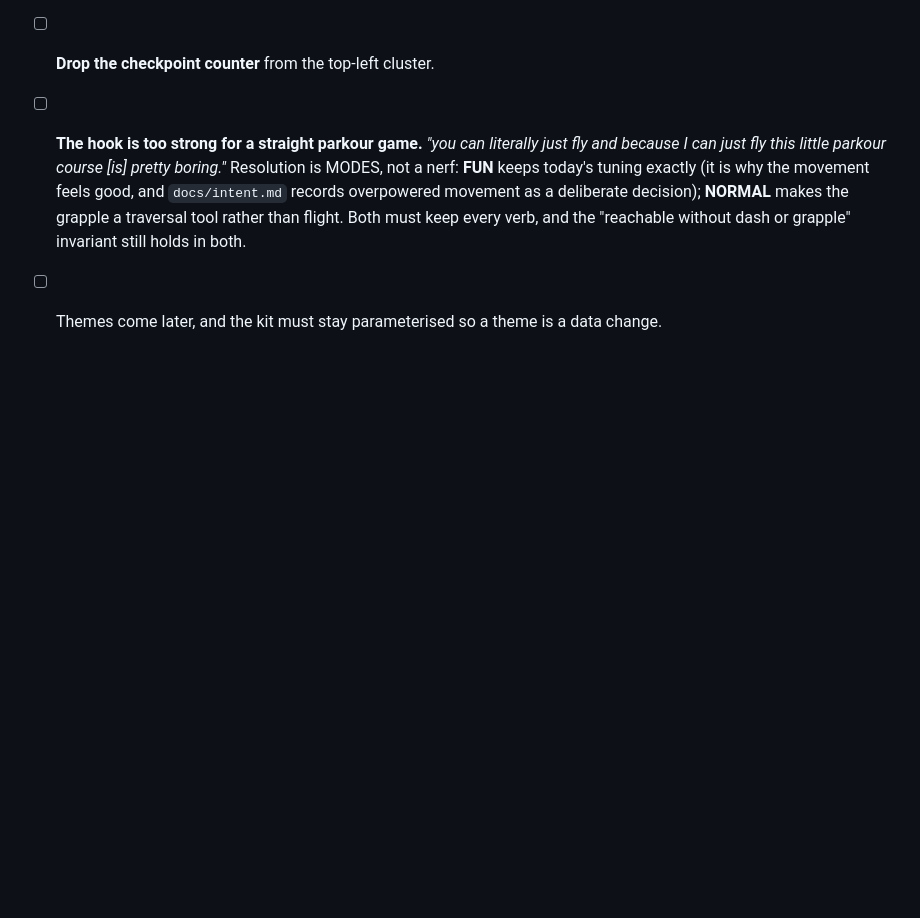
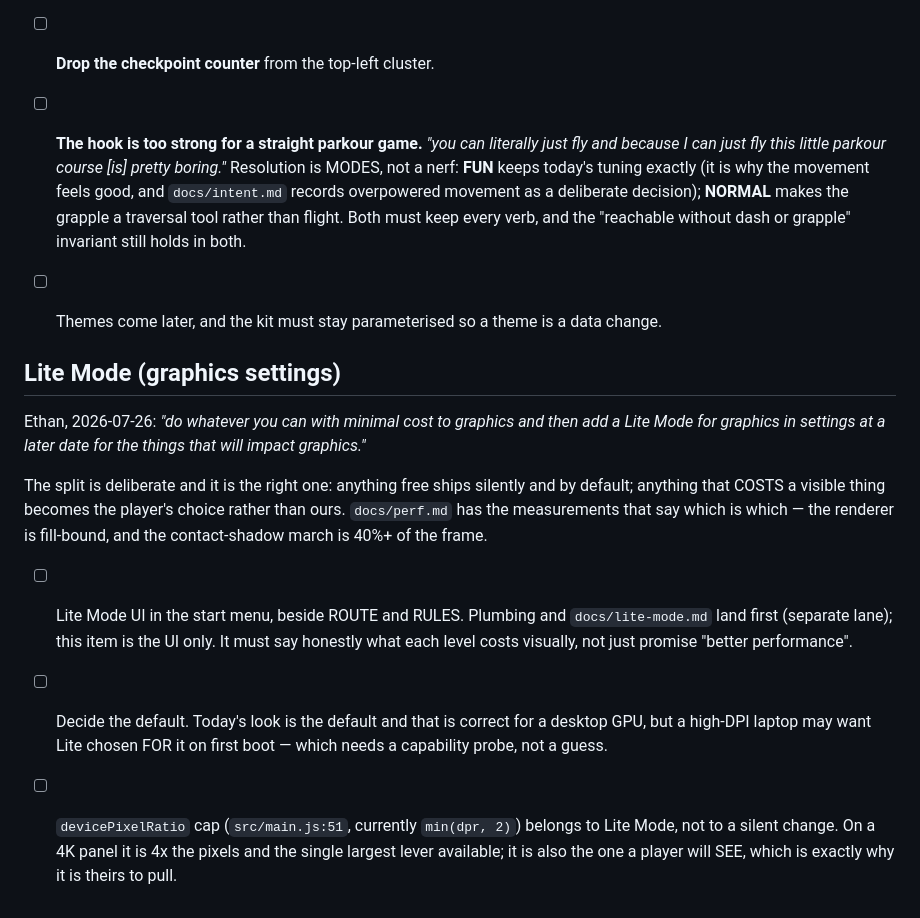
Before and after one commit to Calculator5329/skyline-courier, a Markdown page: docs/roadmap.md, the part around the change. Rendered like a GitHub page; blank space fills up the shorter version.

Commit message:
docs: file Lite Mode, and the split Ethan drew between free and visible
Free wins ship by default; anything with a visible cost becomes the player's
choice. docs/perf.md carries the measurements that decide which is which.

Co-Authored-By: Claude <noreply@anthropic.com>

```diff
--- a/docs/roadmap.md
+++ b/docs/roadmap.md
@@ -546,3 +546,26 @@ the new timer treatment. *"the rest looks really great."*
       invariant still holds in both.
 - [ ] Themes come later, and the kit must stay parameterised so a theme is a
       data change.
+
+## Lite Mode (graphics settings)
+
+Ethan, 2026-07-26: *"do whatever you can with minimal cost to graphics and then
+add a Lite Mode for graphics in settings at a later date for the things that
+will impact graphics."*
+
+The split is deliberate and it is the right one: anything free ships silently
+and by default; anything that COSTS a visible thing becomes the player's choice
+rather than ours. `docs/perf.md` has the measurements that say which is which —
+the renderer is fill-bound, and the contact-shadow march is 40%+ of the frame.
+
+- [ ] Lite Mode UI in the start menu, beside ROUTE and RULES. Plumbing and
+      `docs/lite-mode.md` land first (separate lane); this item is the UI only.
+      It must say honestly what each level costs visually, not just promise
+      "better performance".
+- [ ] Decide the default. Today's look is the default and that is correct for a
+      desktop GPU, but a high-DPI laptop may want Lite chosen FOR it on first
+      boot — which needs a capability probe, not a guess.
+- [ ] `devicePixelRatio` cap (`src/main.js:51`, currently `min(dpr, 2)`) belongs
+      to Lite Mode, not to a silent change. On a 4K panel it is 4x the pixels
+      and the single largest lever available; it is also the one a player will
+      SEE, which is exactly why it is theirs to pull.
```
